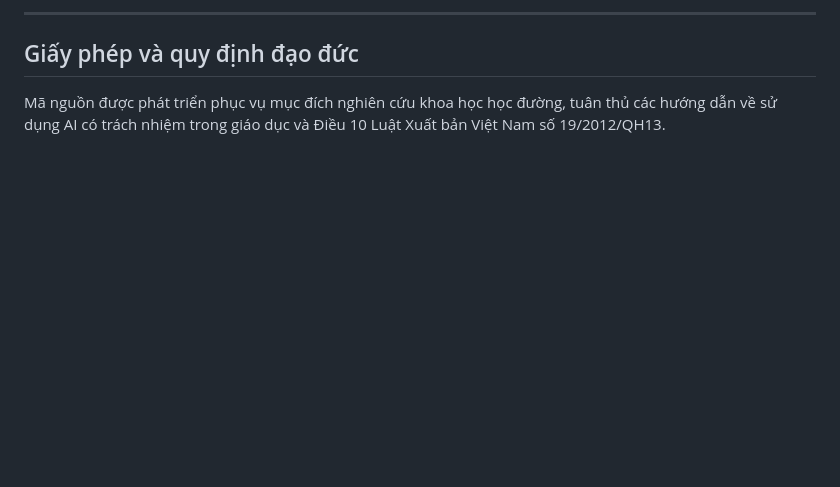
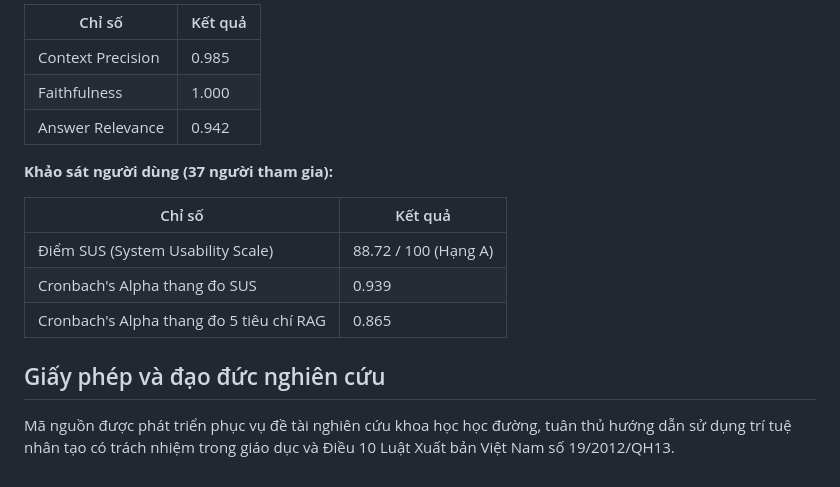
Before and after one commit to Nek0itzme/BooksRAG-Chatbot, a Markdown page: README.md, the part around one of its changes. Rendered like a GitHub page; blank space fills up the shorter version.

```diff
--- a/README.md
+++ b/README.md
@@ -105,6 +148,18 @@ GEMINI_API_KEY=your_gemini_api_key_here
 
----
+| Chỉ số | Kết quả |
+|---|---|
+| Context Precision | 0.985 |
+| Faithfulness | 1.000 |
+| Answer Relevance | 0.942 |
 
-## Giấy phép và quy định đạo đức
+**Khảo sát người dùng (37 người tham gia):**
 
-Mã nguồn được phát triển phục vụ mục đích nghiên cứu khoa học học đường, tuân thủ các hướng dẫn về sử dụng AI có trách nhiệm trong giáo dục và Điều 10 Luật Xuất bản Việt Nam số 19/2012/QH13.
+| Chỉ số | Kết quả |
+|---|---|
+| Điểm SUS (System Usability Scale) | 88.72 / 100 (Hạng A) |
+| Cronbach's Alpha thang đo SUS | 0.939 |
+| Cronbach's Alpha thang đo 5 tiêu chí RAG | 0.865 |
+
+## Giấy phép và đạo đức nghiên cứu
+
+Mã nguồn được phát triển phục vụ đề tài nghiên cứu khoa học học đường, tuân thủ hướng dẫn sử dụng trí tuệ nhân tạo có trách nhiệm trong giáo dục và Điều 10 Luật Xuất bản Việt Nam số 19/2012/QH13.
```
Also changed, not shown: other parts of README.md (+108 -65 lines).
